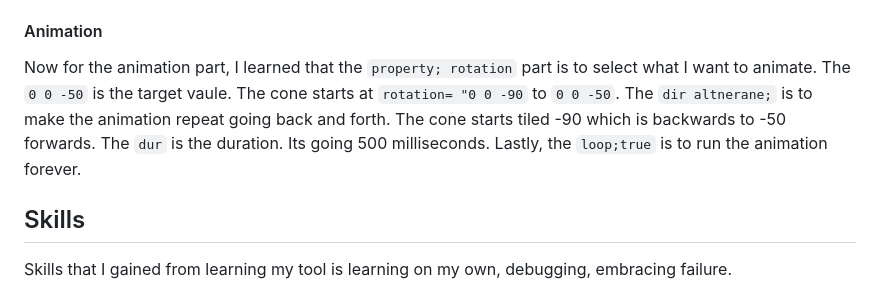
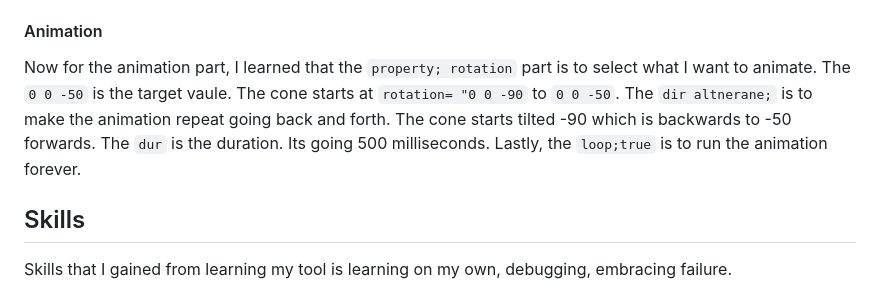
Before and after one commit to kaitlynd6133/sep10-freedom-project, a Markdown page: blog/entry05.md, the part around the change. Drawn GitHub-style.

````diff
--- a/blog/entry05.md
+++ b/blog/entry05.md
@@ -33,7 +33,7 @@ For this project we continued on tinkering on our tool and learning about Aframe
  ```
 I added more shapes to my cat and adjusted the positioning, rotation, and radius. For the rotation I learned that `x rotation` is tilting sideways, `y rotation` is spinning, and `z rotation` is tilting fowards/backwards. I learned that adding the `radius` attributes defines the sizes of curved components. For instance, changing the `radius-bottom`to 0.01 on the cone for the nose is going to turn it into a cone.
 #### Animation
-Now for the animation part, I learned that the `property; rotation` part is to select what I want to animate. The `0 0 -50` is the target vaule. The cone starts at `rotation= "0 0 -90` to `0 0 -50`.  The `dir altnerane;` is to make the animation repeat going back and forth. The cone starts tiled -90 which is backwards to -50 forwards. The `dur` is the duration. Its going 500 milliseconds. Lastly, the `loop;true` is to run the animation forever.
+Now for the animation part, I learned that the `property; rotation` part is to select what I want to animate. The `0 0 -50` is the target vaule. The cone starts at `rotation= "0 0 -90` to `0 0 -50`.  The `dir altnerane;` is to make the animation repeat going back and forth. The cone starts tilted -90 which is backwards to -50 forwards. The `dur` is the duration. Its going 500 milliseconds. Lastly, the `loop;true` is to run the animation forever.
 
 ## Skills
 Skills that I gained from learning my tool is learning on my own, debugging, embracing failure.
````
